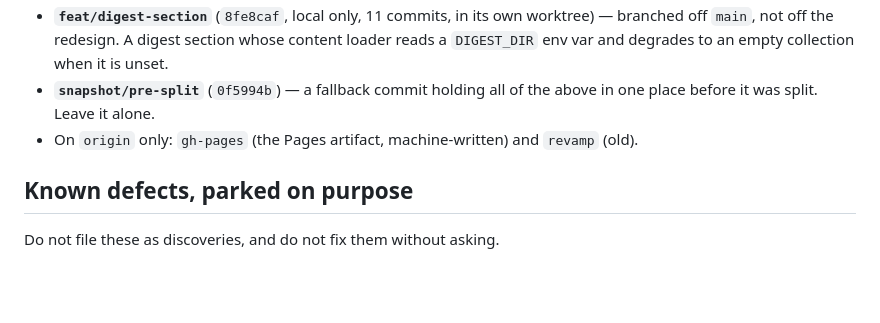
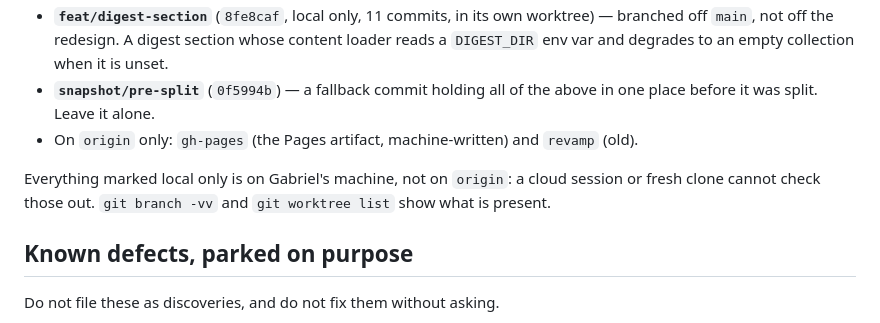
Before and after one commit to gabriel-taufer/portfolio, a Markdown page: CLAUDE.md, the part around the change. Drawn GitHub-style; blank space fills up the shorter version.

Commit message:
docs: say that the local-only branches are absent from origin
The branch section lists four branches that exist only on Gabriel's
machine. A cloud session clones from GitHub and cannot check them out,
so it needs to be told that rather than discovering it on a failed
checkout.

Co-Authored-By: Claude Opus 5 <noreply@anthropic.com>

```diff
--- a/CLAUDE.md
+++ b/CLAUDE.md
@@ -87,6 +87,9 @@ asks for it by name.
   place before it was split. Leave it alone.
 - On `origin` only: `gh-pages` (the Pages artifact, machine-written) and `revamp` (old).
 
+Everything marked local only is on Gabriel's machine, not on `origin`: a cloud session or fresh
+clone cannot check those out. `git branch -vv` and `git worktree list` show what is present.
+
 ## Known defects, parked on purpose
 
 Do not file these as discoveries, and do not fix them without asking.
```
